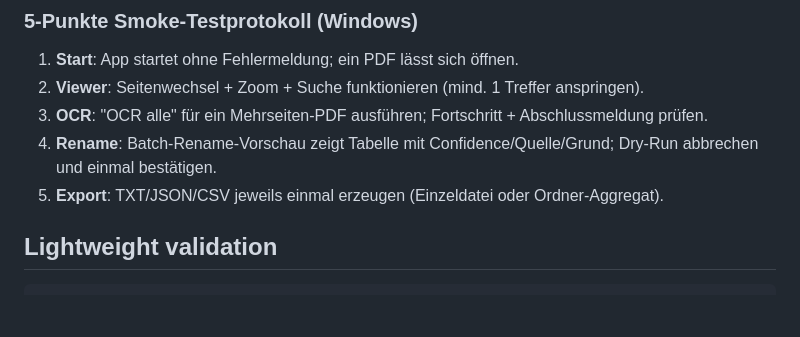
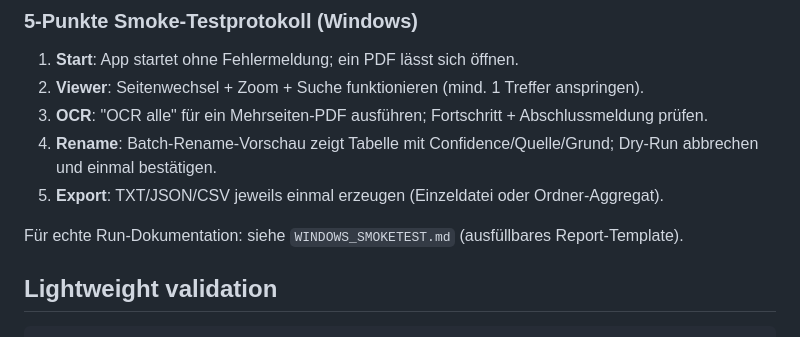
Before and after one commit to Philmenting/offline-pdf-reader, a Markdown page: README.md, the part around the change. GitHub-like rendering; blank space fills up the shorter version.

Commit message:
docs(windows): add smoketest report template for run evidence

````diff
--- a/README.md
+++ b/README.md
@@ -74,6 +74,8 @@ Hinweis: Tesseract wird im Windows-Build mitgebündelt. Für OCR ist daher keine
 4. **Rename**: Batch-Rename-Vorschau zeigt Tabelle mit Confidence/Quelle/Grund; Dry-Run abbrechen und einmal bestätigen.
 5. **Export**: TXT/JSON/CSV jeweils einmal erzeugen (Einzeldatei oder Ordner-Aggregat).
 
+Für echte Run-Dokumentation: siehe `WINDOWS_SMOKETEST.md` (ausfüllbares Report-Template).
+
 ## Lightweight validation
 ```bash
 python3 validate_helpers.py
````
Also changed, not shown: WINDOWS_SMOKETEST.md (added, +37 -0 lines).
